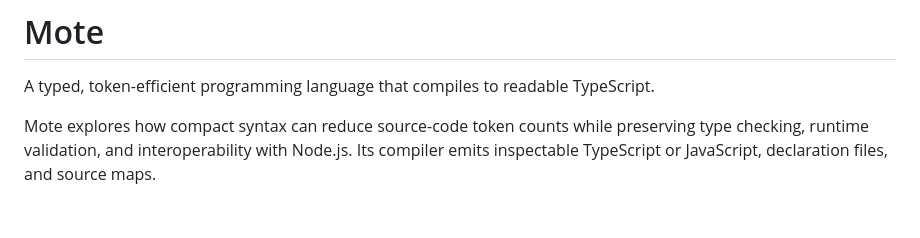
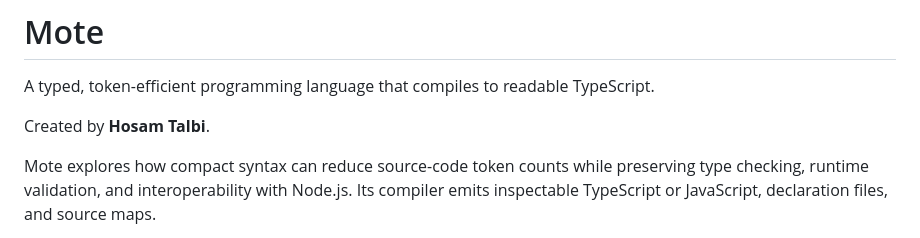
Before and after one commit to iO7i/mote, a Markdown page: README.md, the part around the change. GitHub-like rendering; blank space fills up the shorter version.

Commit message:
Add author attribution

```diff
--- a/README.md
+++ b/README.md
@@ -1,6 +1,8 @@
 # Mote
 
 A typed, token-efficient programming language that compiles to readable TypeScript.
+
+Created by **Hosam Talbi**.
 
 Mote explores how compact syntax can reduce source-code token counts while preserving type checking, runtime validation, and interoperability with Node.js. Its compiler emits inspectable TypeScript or JavaScript, declaration files, and source maps.
 
```
